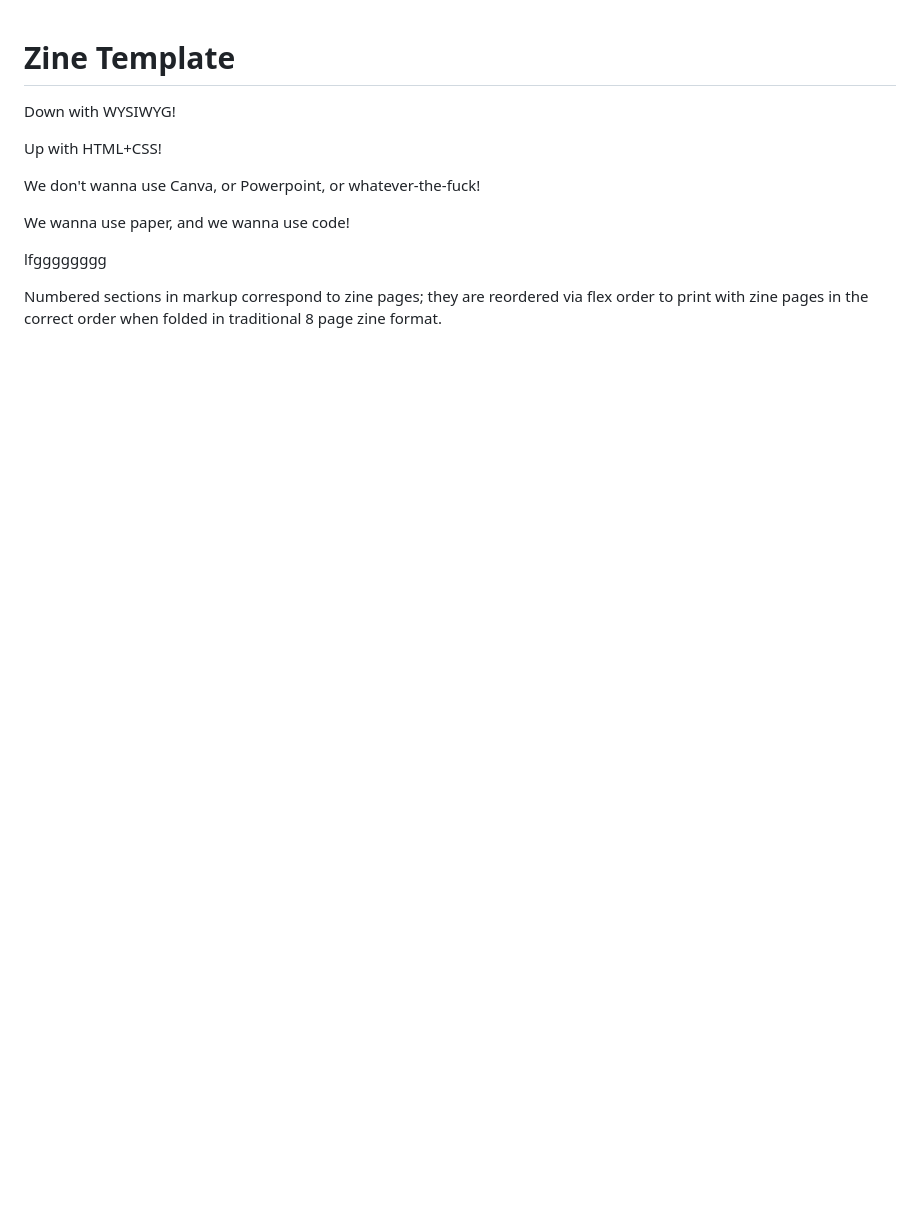
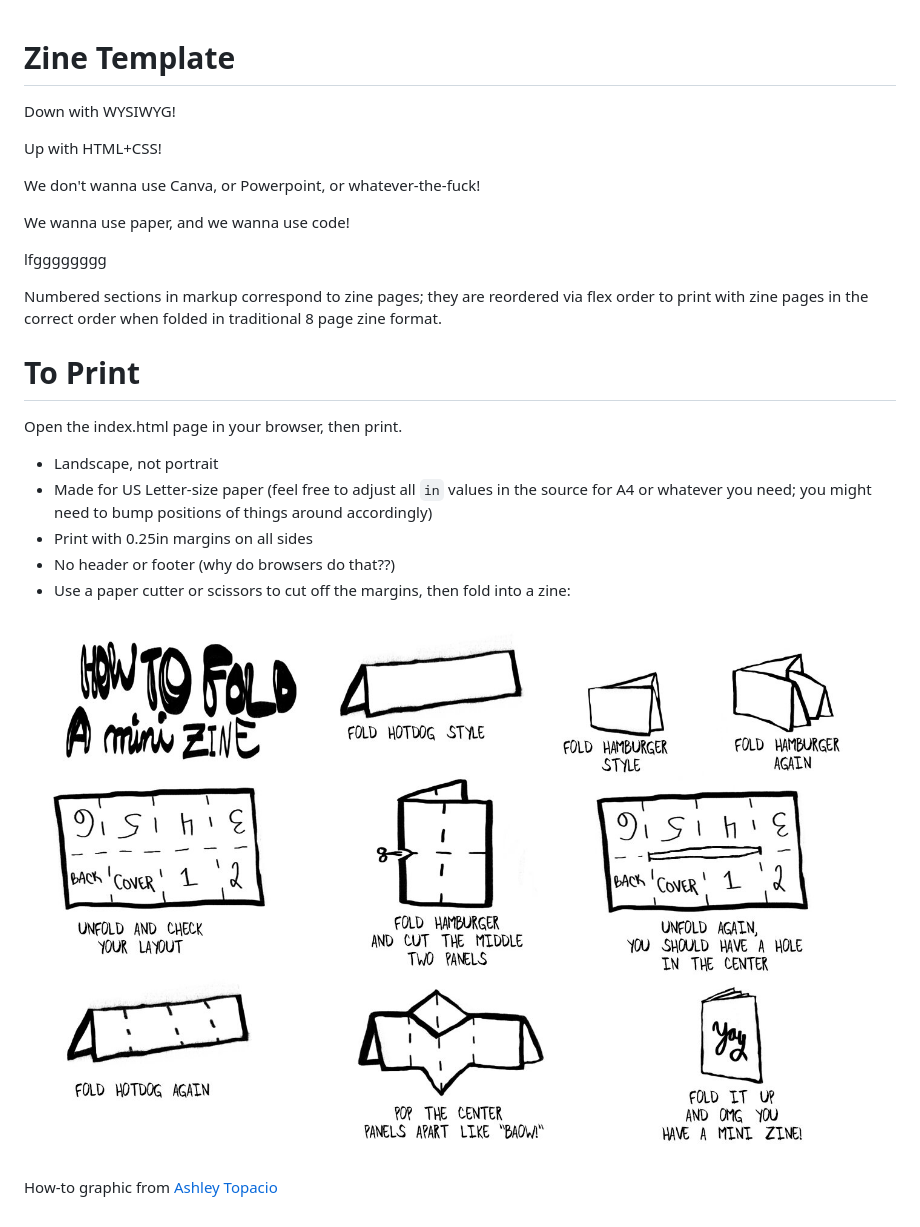
Before and after one commit to lisli/zine-template, a Markdown page: README.md, the part around the change. Drawn GitHub-style; pictures changed too: fold.jpg (added); blank space fills up the shorter version.

Commit message:
add 'to print' readme instructions

```diff
--- a/README.md
+++ b/README.md
@@ -12,3 +12,19 @@ We wanna use paper, and we wanna use code!
 lfgggggggg
 
 Numbered sections in markup correspond to zine pages; they are reordered via flex order to print with zine pages in the correct order when folded in traditional 8 page zine format.
+
+
+To Print
+========
+
+Open the index.html page in your browser, then print.
+
+- Landscape, not portrait
+- Made for US Letter-size paper (feel free to adjust all `in` values in the source for A4 or whatever you need; you might need to bump positions of things around accordingly)
+- Print with 0.25in margins on all sides
+- No header or footer (why do browsers do that??)
+- Use a paper cutter or scissors to cut off the margins, then fold into a zine:
+
+![How to Fold a Mini Zine: 1. fold hotdog style, 2. fold hamburger style, 3. fold hamburger style again, 4. unfold and check your layout, 5. fold hamburger and cut the middle two panels, 6. unfold again, you should have a hole in the center, 7. fold hotdog again, 8. pop the center panels apart like baow!, 9. fold it up and omg you have a mini zine!](fold.jpg)
+
+How-to graphic from [Ashley Topacio](https://www.ashleytopacio.com/how-to-fold-a-zine)
```
